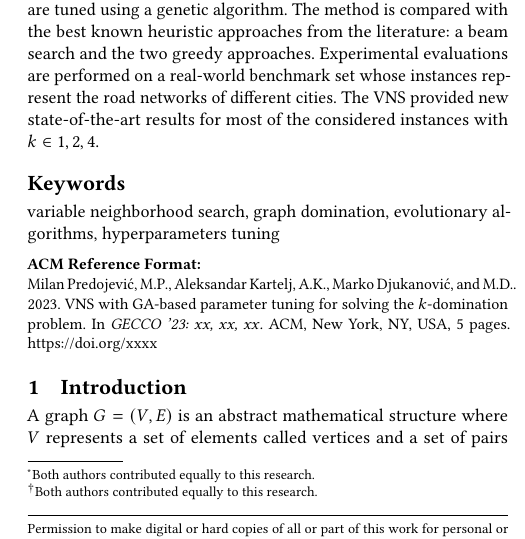
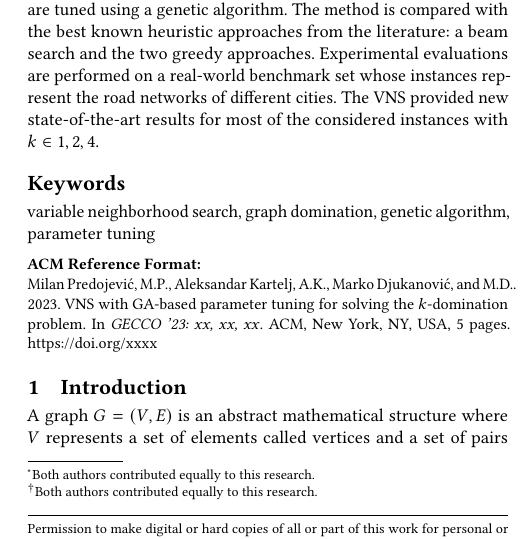
Before and after one commit to mikiMilan/k-domination, a LaTeX paper (doc/gecco_2023_poster.tex): part of one column of page 1 of 5, cut so that both start at the same text. Compiled offline with pdfLaTeX.

Commit message:
Update gecco_2023_poster.tex

```diff
--- a/doc/gecco_2023_poster.tex
+++ b/doc/gecco_2023_poster.tex
@@ -168,7 +168,7 @@ In this paper we are concerned with solving a generalized version of the well-kn
 %%
 %% Keywords. The author(s) should pick words that accurately describe
 %% the work being presented. Separate the keywords with commas.
-\keywords{variable neighborhood search, graph domination, evolutionary algorithms,  hyperparameters tuning}
+\keywords{variable neighborhood search, graph domination, genetic algorithm,  parameter tuning}
 
 %% A "teaser" image appears between the author and affiliation
 %% information and the body of the document, and typically spans the
```
